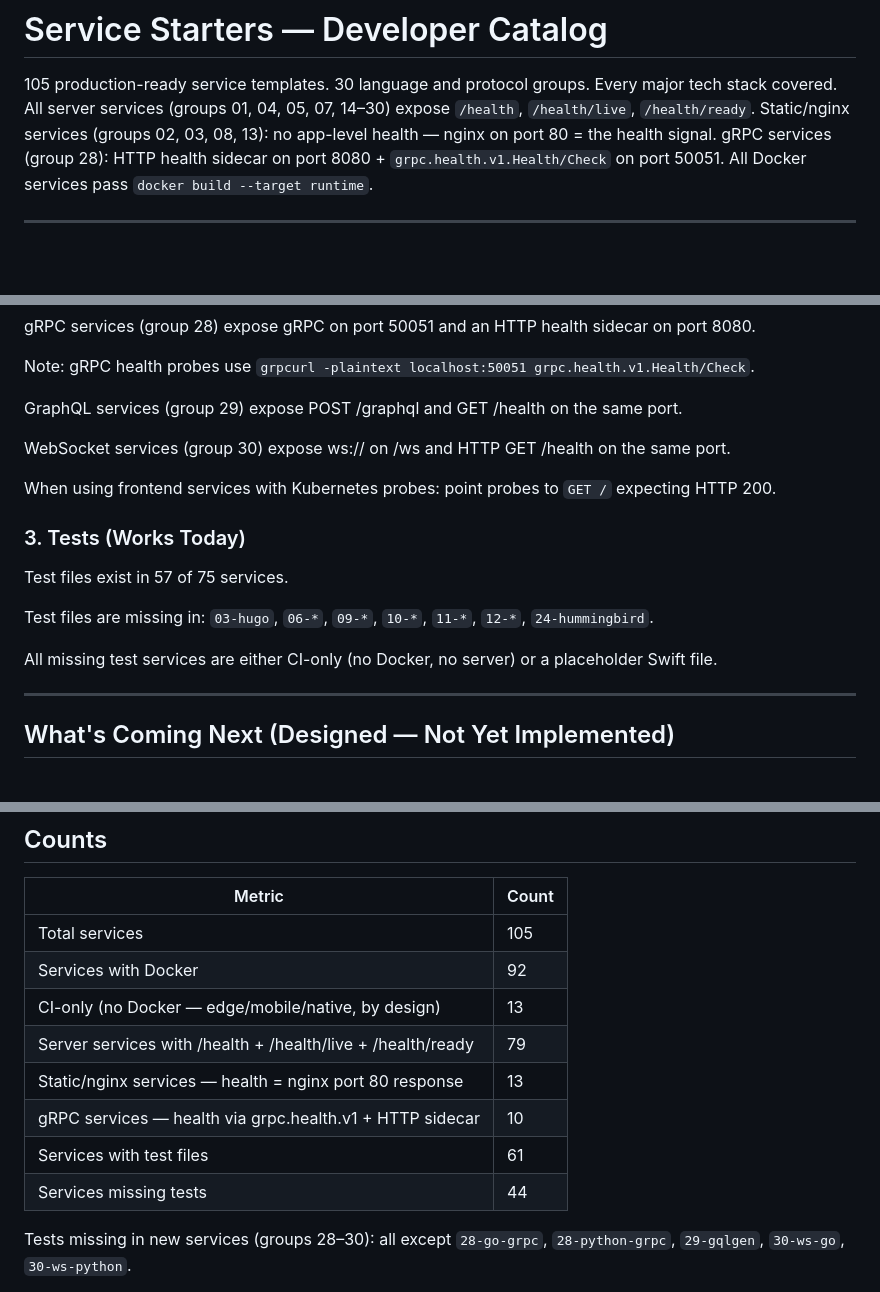
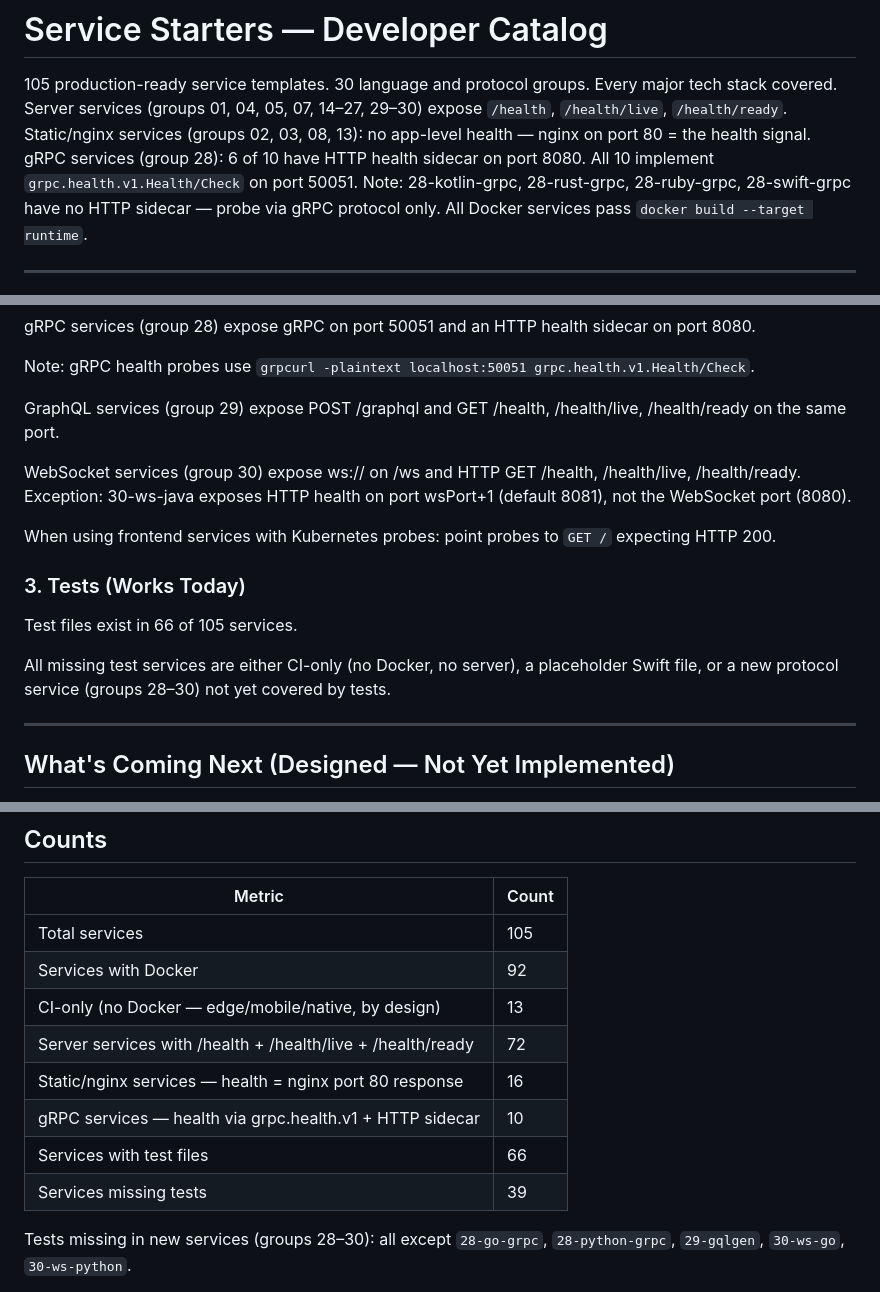
Before and after one commit to yarova-ca/service-starters, a Markdown page: services/README.md, 3 parts joined by grey strips. Rendered like a GitHub page; blank space fills up the shorter version.

Commit message:
Fix 7 inaccuracies in README counts and description text
- Static/nginx count: 13 → 16 (groups 02+03+08+13 = 7+4+3+2 = 16)
- Server health count: 79 → 72 (105 − 13 CI − 16 static − 4 gRPC without HTTP sidecar)
- Test file count: 61 → 66 and missing count: 44 → 39 (groups 28–30 tests not included in summary)
- Header: remove false claim that all groups 14–30 have HTTP health (4 gRPC services have none)
- Tests body text: update stale "57 of 75" to "66 of 105"
- Group 29 description: add /health/live and /health/ready (were missing)
- Group 30 description: add /health/live and /health/ready; document 30-ws-java HTTP health is on port 8081 not 8080

Co-Authored-By: Claude Sonnet 4.6 <noreply@anthropic.com>

```diff
--- a/services/README.md
+++ b/services/README.md
@@ -2,9 +2,10 @@
 
 105 production-ready service templates.
 30 language and protocol groups. Every major tech stack covered.
-All server services (groups 01, 04, 05, 07, 14–30) expose `/health`, `/health/live`, `/health/ready`.
+Server services (groups 01, 04, 05, 07, 14–27, 29–30) expose `/health`, `/health/live`, `/health/ready`.
 Static/nginx services (groups 02, 03, 08, 13): no app-level health — nginx on port 80 = the health signal.
-gRPC services (group 28): HTTP health sidecar on port 8080 + `grpc.health.v1.Health/Check` on port 50051.
+gRPC services (group 28): 6 of 10 have HTTP health sidecar on port 8080. All 10 implement `grpc.health.v1.Health/Check` on port 50051.
+Note: 28-kotlin-grpc, 28-rust-grpc, 28-ruby-grpc, 28-swift-grpc have no HTTP sidecar — probe via gRPC protocol only.
 All Docker services pass `docker build --target runtime`.
 
 ---
@@ -144,19 +145,18 @@ gRPC services (group 28) expose gRPC on port 50051 and an HTTP health sidecar on
 
 Note: gRPC health probes use `grpcurl -plaintext localhost:50051 grpc.health.v1.Health/Check`.
 
-GraphQL services (group 29) expose POST /graphql and GET /health on the same port.
+GraphQL services (group 29) expose POST /graphql and GET /health, /health/live, /health/ready on the same port.
 
-WebSocket services (group 30) expose ws:// on /ws and HTTP GET /health on the same port.
+WebSocket services (group 30) expose ws:// on /ws and HTTP GET /health, /health/live, /health/ready.
+Exception: 30-ws-java exposes HTTP health on port wsPort+1 (default 8081), not the WebSocket port (8080).
 
 When using frontend services with Kubernetes probes: point probes to `GET /` expecting HTTP 200.
 
 ### 3. Tests (Works Today)
 
-Test files exist in 57 of 75 services.
+Test files exist in 66 of 105 services.
 
-Test files are missing in: `03-hugo`, `06-*`, `09-*`, `10-*`, `11-*`, `12-*`, `24-hummingbird`.
-
-All missing test services are either CI-only (no Docker, no server) or a placeholder Swift file.
+All missing test services are either CI-only (no Docker, no server), a placeholder Swift file, or a new protocol service (groups 28–30) not yet covered by tests.
 
 ---
 
@@ -893,11 +893,11 @@ Health probe: Kubernetes cannot probe wss:// — use the HTTP GET /health sideca
 | Total services | 105 |
 | Services with Docker | 92 |
 | CI-only (no Docker — edge/mobile/native, by design) | 13 |
-| Server services with /health + /health/live + /health/ready | 79 |
-| Static/nginx services — health = nginx port 80 response | 13 |
+| Server services with /health + /health/live + /health/ready | 72 |
+| Static/nginx services — health = nginx port 80 response | 16 |
 | gRPC services — health via grpc.health.v1 + HTTP sidecar | 10 |
-| Services with test files | 61 |
-| Services missing tests | 44 |
+| Services with test files | 66 |
+| Services missing tests | 39 |
 
 Tests missing in new services (groups 28–30): all except `28-go-grpc`, `28-python-grpc`, `29-gqlgen`, `30-ws-go`, `30-ws-python`.
 
```
Also changed, not shown: other parts of services/README.md (+1 -1 lines).
